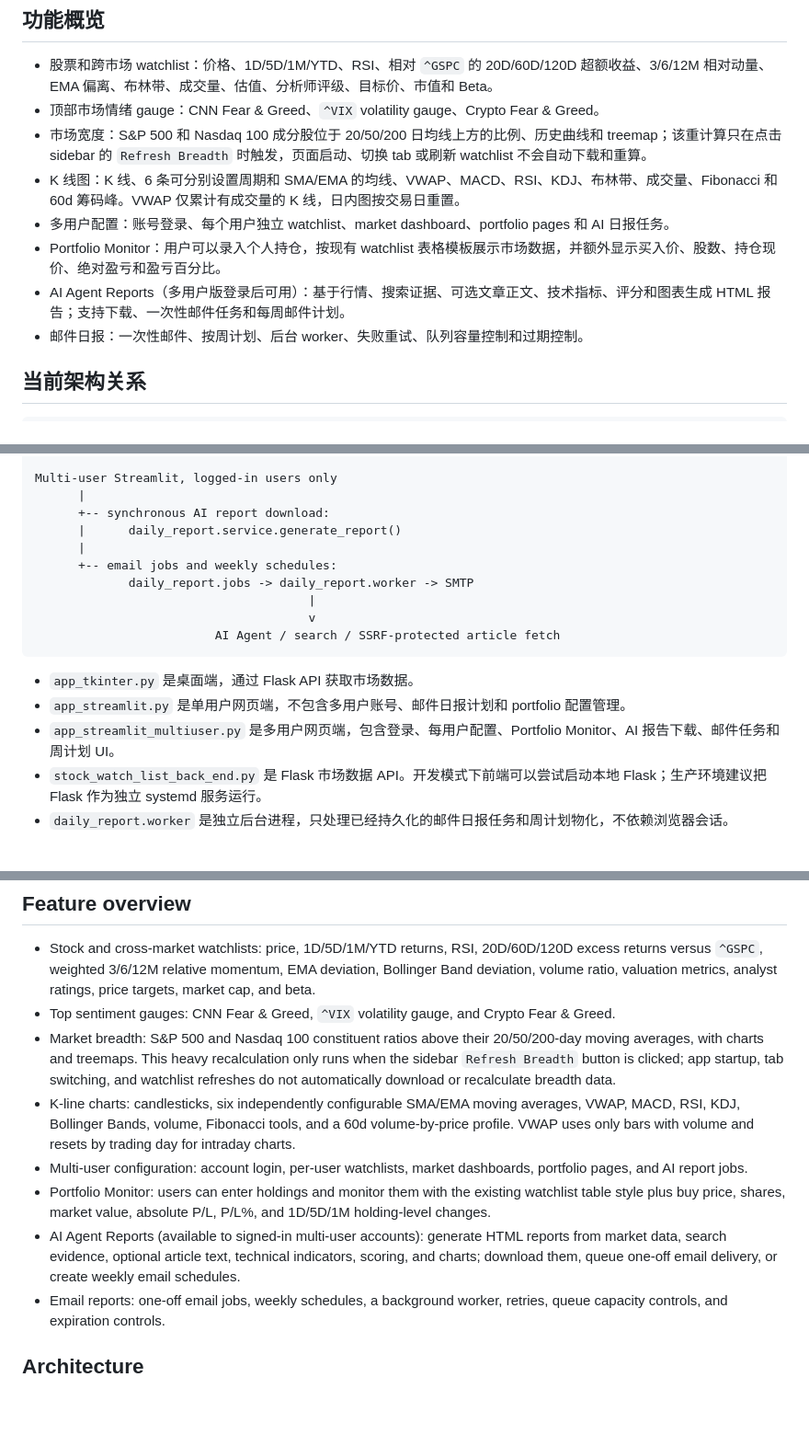
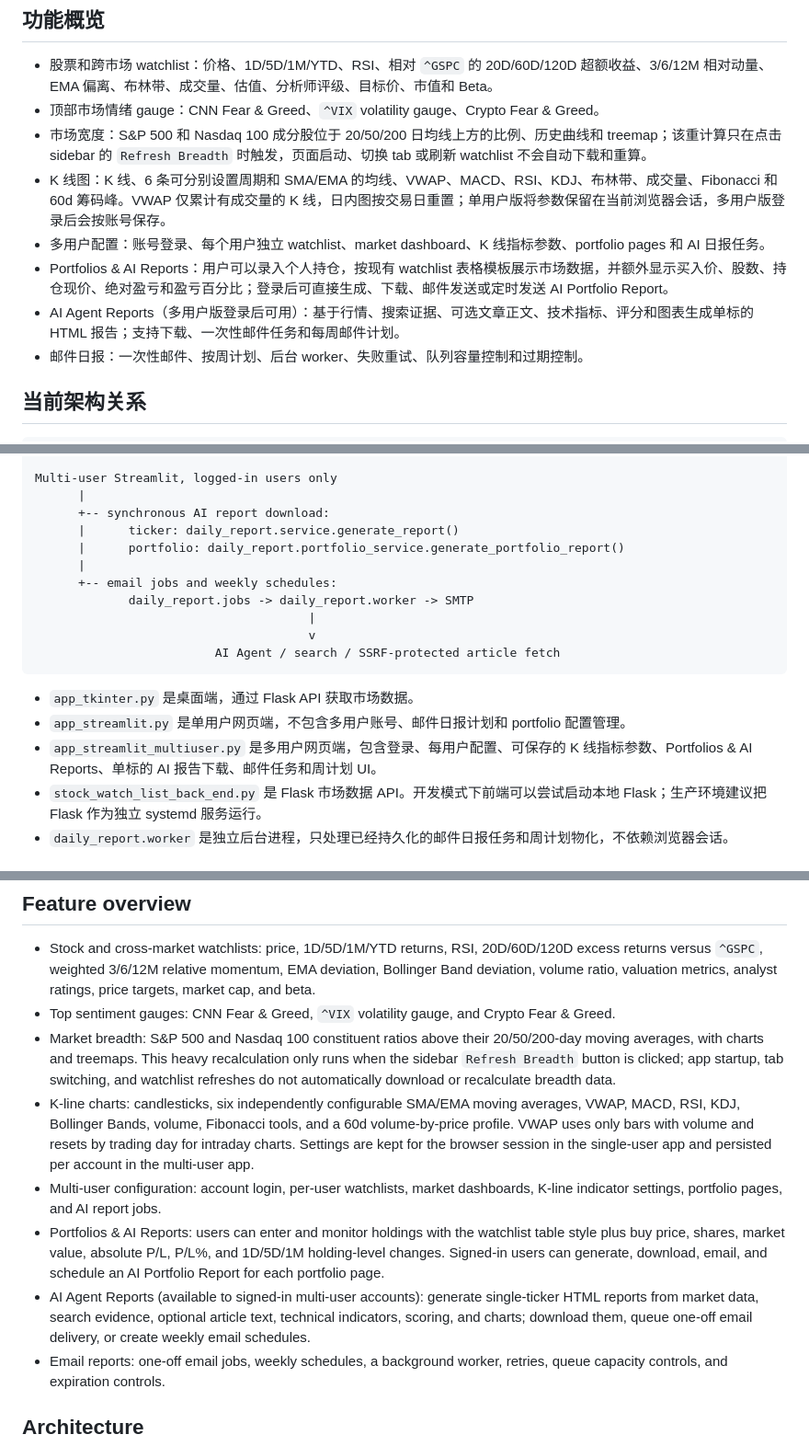
Before and after one commit to cyp9313/Stock_watch_list, a Markdown page: README.md, 3 parts joined by grey strips. Shown at 92% size. Drawn GitHub-style; blank space fills up the shorter version.

Commit message:
docs: align README with current features

```diff
--- a/README.md
+++ b/README.md
@@ -9,10 +9,10 @@ Stock Watch List 是一个本地优先的股票观察、市场仪表盘、个人
 - 股票和跨市场 watchlist：价格、1D/5D/1M/YTD、RSI、相对 `^GSPC` 的 20D/60D/120D 超额收益、3/6/12M 相对动量、EMA 偏离、布林带、成交量、估值、分析师评级、目标价、市值和 Beta。
 - 顶部市场情绪 gauge：CNN Fear & Greed、`^VIX` volatility gauge、Crypto Fear & Greed。
 - 市场宽度：S&P 500 和 Nasdaq 100 成分股位于 20/50/200 日均线上方的比例、历史曲线和 treemap；该重计算只在点击 sidebar 的 `Refresh Breadth` 时触发，页面启动、切换 tab 或刷新 watchlist 不会自动下载和重算。
-- K 线图：K 线、6 条可分别设置周期和 SMA/EMA 的均线、VWAP、MACD、RSI、KDJ、布林带、成交量、Fibonacci 和 60d 筹码峰。VWAP 仅累计有成交量的 K 线，日内图按交易日重置。
-- 多用户配置：账号登录、每个用户独立 watchlist、market dashboard、portfolio pages 和 AI 日报任务。
-- Portfolio Monitor：用户可以录入个人持仓，按现有 watchlist 表格模板展示市场数据，并额外显示买入价、股数、持仓现价、绝对盈亏和盈亏百分比。
-- AI Agent Reports（多用户版登录后可用）：基于行情、搜索证据、可选文章正文、技术指标、评分和图表生成 HTML 报告；支持下载、一次性邮件任务和每周邮件计划。
+- K 线图：K 线、6 条可分别设置周期和 SMA/EMA 的均线、VWAP、MACD、RSI、KDJ、布林带、成交量、Fibonacci 和 60d 筹码峰。VWAP 仅累计有成交量的 K 线，日内图按交易日重置；单用户版将参数保留在当前浏览器会话，多用户版登录后会按账号保存。
+- 多用户配置：账号登录、每个用户独立 watchlist、market dashboard、K 线指标参数、portfolio pages 和 AI 日报任务。
+- Portfolios & AI Reports：用户可以录入个人持仓，按现有 watchlist 表格模板展示市场数据，并额外显示买入价、股数、持仓现价、绝对盈亏和盈亏百分比；登录后可直接生成、下载、邮件发送或定时发送 AI Portfolio Report。
+- AI Agent Reports（多用户版登录后可用）：基于行情、搜索证据、可选文章正文、技术指标、评分和图表生成单标的 HTML 报告；支持下载、一次性邮件任务和每周邮件计划。
 - 邮件日报：一次性邮件、按周计划、后台 worker、失败重试、队列容量控制和过期控制。
 
 ## 当前架构关系
@@ -33,7 +33,8 @@ app_tkinter.py           app_streamlit.py               app_streamlit_multiuser.
 Multi-user Streamlit, logged-in users only
       |
       +-- synchronous AI report download:
-      |      daily_report.service.generate_report()
+      |      ticker: daily_report.service.generate_report()
+      |      portfolio: daily_report.portfolio_service.generate_portfolio_report()
       |
       +-- email jobs and weekly schedules:
              daily_report.jobs -> daily_report.worker -> SMTP
@@ -44,7 +45,7 @@ Multi-user Streamlit, logged-in users only
 
 - `app_tkinter.py` 是桌面端，通过 Flask API 获取市场数据。
 - `app_streamlit.py` 是单用户网页端，不包含多用户账号、邮件日报计划和 portfolio 配置管理。
-- `app_streamlit_multiuser.py` 是多用户网页端，包含登录、每用户配置、Portfolio Monitor、AI 报告下载、邮件任务和周计划 UI。
+- `app_streamlit_multiuser.py` 是多用户网页端，包含登录、每用户配置、可保存的 K 线指标参数、Portfolios & AI Reports、单标的 AI 报告下载、邮件任务和周计划 UI。
 - `stock_watch_list_back_end.py` 是 Flask 市场数据 API。开发模式下前端可以尝试启动本地 Flask；生产环境建议把 Flask 作为独立 systemd 服务运行。
 - `daily_report.worker` 是独立后台进程，只处理已经持久化的邮件日报任务和周计划物化，不依赖浏览器会话。
 
@@ -487,10 +492,10 @@ This project is for research and data observation only. It is not investment adv
 - Stock and cross-market watchlists: price, 1D/5D/1M/YTD returns, RSI, 20D/60D/120D excess returns versus `^GSPC`, weighted 3/6/12M relative momentum, EMA deviation, Bollinger Band deviation, volume ratio, valuation metrics, analyst ratings, price targets, market cap, and beta.
 - Top sentiment gauges: CNN Fear & Greed, `^VIX` volatility gauge, and Crypto Fear & Greed.
 - Market breadth: S&P 500 and Nasdaq 100 constituent ratios above their 20/50/200-day moving averages, with charts and treemaps. This heavy recalculation only runs when the sidebar `Refresh Breadth` button is clicked; app startup, tab switching, and watchlist refreshes do not automatically download or recalculate breadth data.
-- K-line charts: candlesticks, six independently configurable SMA/EMA moving averages, VWAP, MACD, RSI, KDJ, Bollinger Bands, volume, Fibonacci tools, and a 60d volume-by-price profile. VWAP uses only bars with volume and resets by trading day for intraday charts.
-- Multi-user configuration: account login, per-user watchlists, market dashboards, portfolio pages, and AI report jobs.
-- Portfolio Monitor: users can enter holdings and monitor them with the existing watchlist table style plus buy price, shares, market value, absolute P/L, P/L%, and 1D/5D/1M holding-level changes.
-- AI Agent Reports (available to signed-in multi-user accounts): generate HTML reports from market data, search evidence, optional article text, technical indicators, scoring, and charts; download them, queue one-off email delivery, or create weekly email schedules.
+- K-line charts: candlesticks, six independently configurable SMA/EMA moving averages, VWAP, MACD, RSI, KDJ, Bollinger Bands, volume, Fibonacci tools, and a 60d volume-by-price profile. VWAP uses only bars with volume and resets by trading day for intraday charts. Settings are kept for the browser session in the single-user app and persisted per account in the multi-user app.
+- Multi-user configuration: account login, per-user watchlists, market dashboards, K-line indicator settings, portfolio pages, and AI report jobs.
+- Portfolios & AI Reports: users can enter and monitor holdings with the watchlist table style plus buy price, shares, market value, absolute P/L, P/L%, and 1D/5D/1M holding-level changes. Signed-in users can generate, download, email, and schedule an AI Portfolio Report for each portfolio page.
+- AI Agent Reports (available to signed-in multi-user accounts): generate single-ticker HTML reports from market data, search evidence, optional article text, technical indicators, scoring, and charts; download them, queue one-off email delivery, or create weekly email schedules.
 - Email reports: one-off email jobs, weekly schedules, a background worker, retries, queue capacity controls, and expiration controls.
 
 ## Architecture
```
Also changed, not shown: other parts of README.md (+16 -8 lines).
